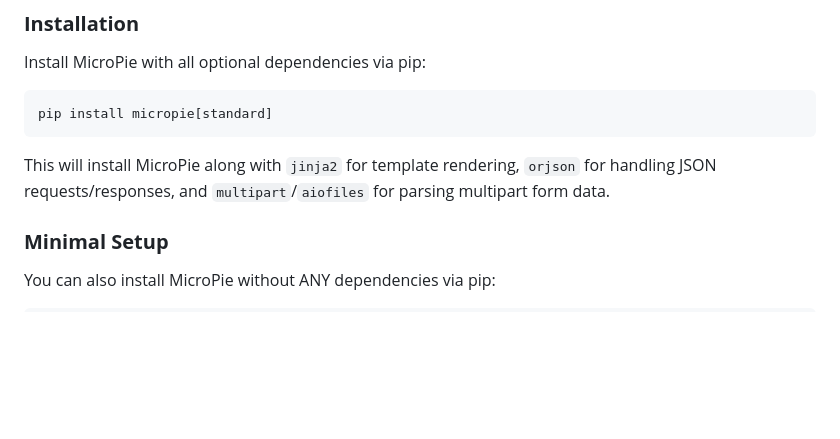
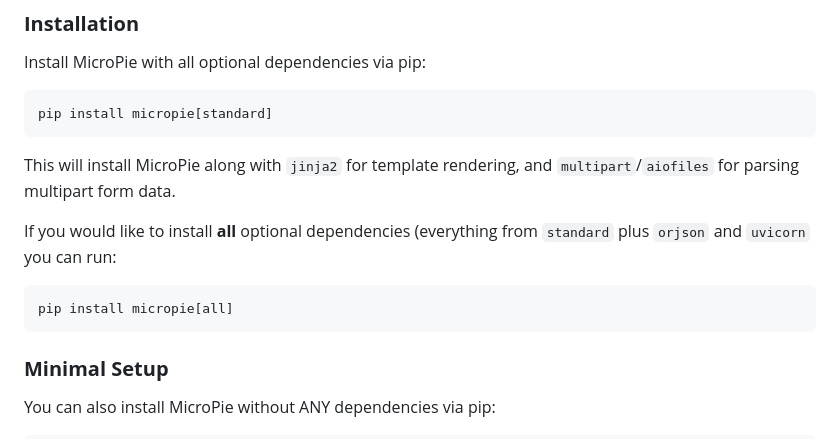
Before and after one commit to patx/micropie, a Markdown page: README.md, the part around the change. Drawn GitHub-style; blank space fills up the shorter version.

Commit message:
update `README.md` to include instructions for new pip install options new in .10

````diff
--- a/README.md
+++ b/README.md
@@ -29,7 +29,12 @@ Install MicroPie with all optional dependencies via pip:
 ```bash
 pip install micropie[standard]
 ```
-This will install MicroPie along with `jinja2` for template rendering, `orjson` for handling JSON requests/responses, and `multipart`/`aiofiles` for parsing multipart form data.
+This will install MicroPie along with `jinja2` for template rendering, and `multipart`/`aiofiles` for parsing multipart form data.
+
+If you would like to install **all** optional dependencies (everything from `standard` plus `orjson` and `uvicorn` you can run:
+```bash
+pip install micropie[all]
+```
 
 ### **Minimal Setup**
 You can also install MicroPie without ANY dependencies via pip:
````
